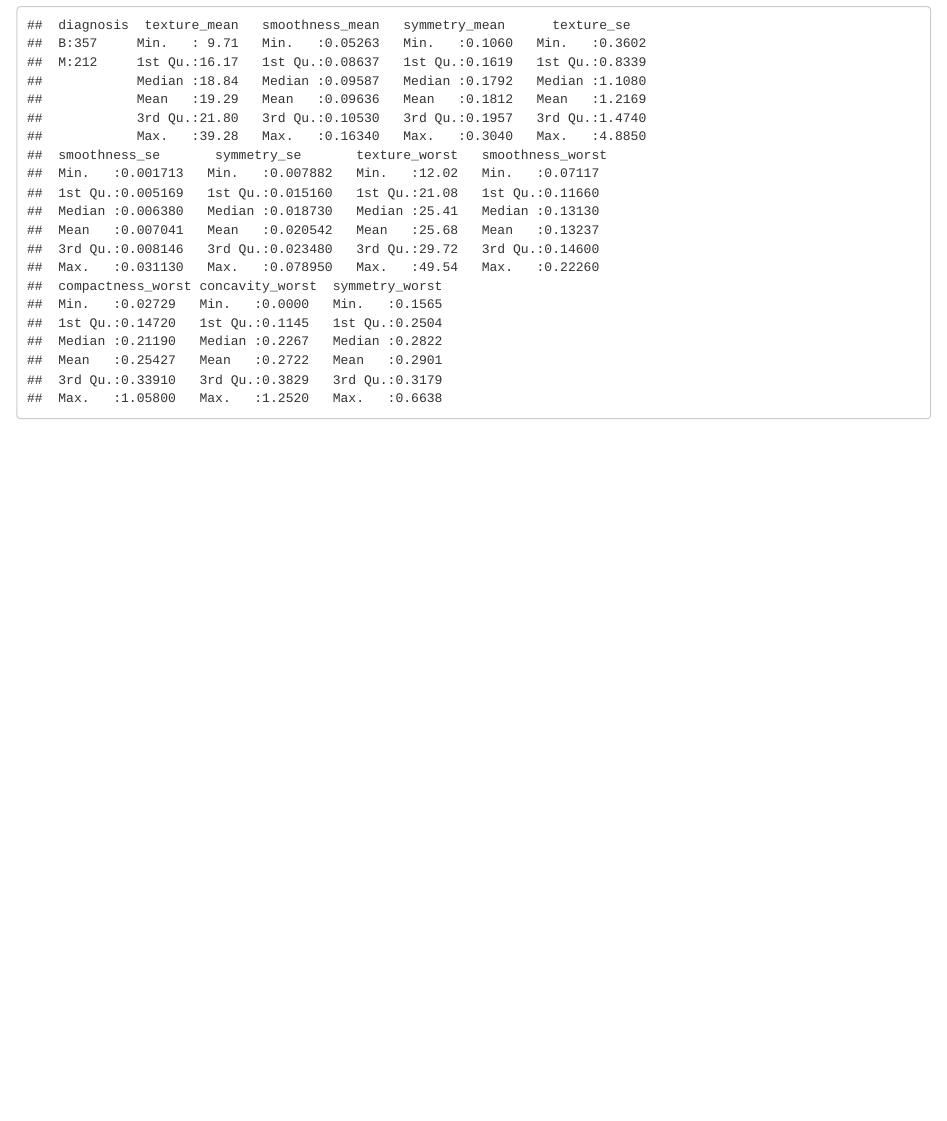
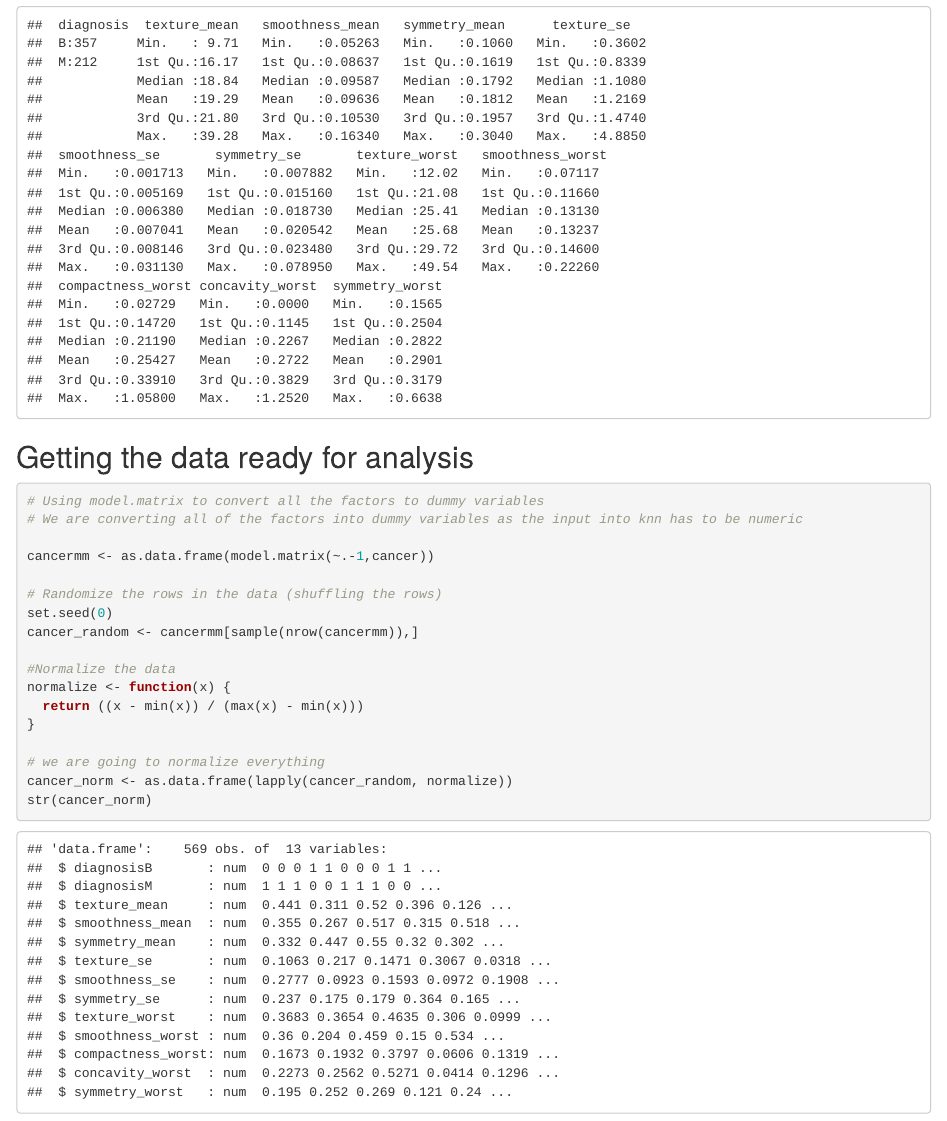
Before and after one commit to panditpa1/OCC_TechCom334, an R Markdown document (Cancer Project.Rmd): the page in a window 1100 px wide, from 820 px down. Rendered offline with R 4.5, knitr and Pandoc, with nearby package versions.

Commit message:
Cleansed

````diff
--- a/Cancer Project.Rmd
+++ b/Cancer Project.Rmd
@@ -26,4 +26,23 @@ str(cancer)
 summary(cancer)
 ```
 
-##
+## Getting the data ready for analysis
+```{r}
+# Using model.matrix to convert all the factors to dummy variables
+# We are converting all of the factors into dummy variables as the input into knn has to be numeric
+
+cancermm <- as.data.frame(model.matrix(~.-1,cancer))
+
+# Randomize the rows in the data (shuffling the rows)
+set.seed(0)
+cancer_random <- cancermm[sample(nrow(cancermm)),]
+
+#Normalize the data
+normalize <- function(x) {
+  return ((x - min(x)) / (max(x) - min(x)))
+}
+
+# we are going to normalize everything
+cancer_norm <- as.data.frame(lapply(cancer_random, normalize))
+str(cancer_norm)
+```
````
Also changed, not shown: Cancer-Project.html.
